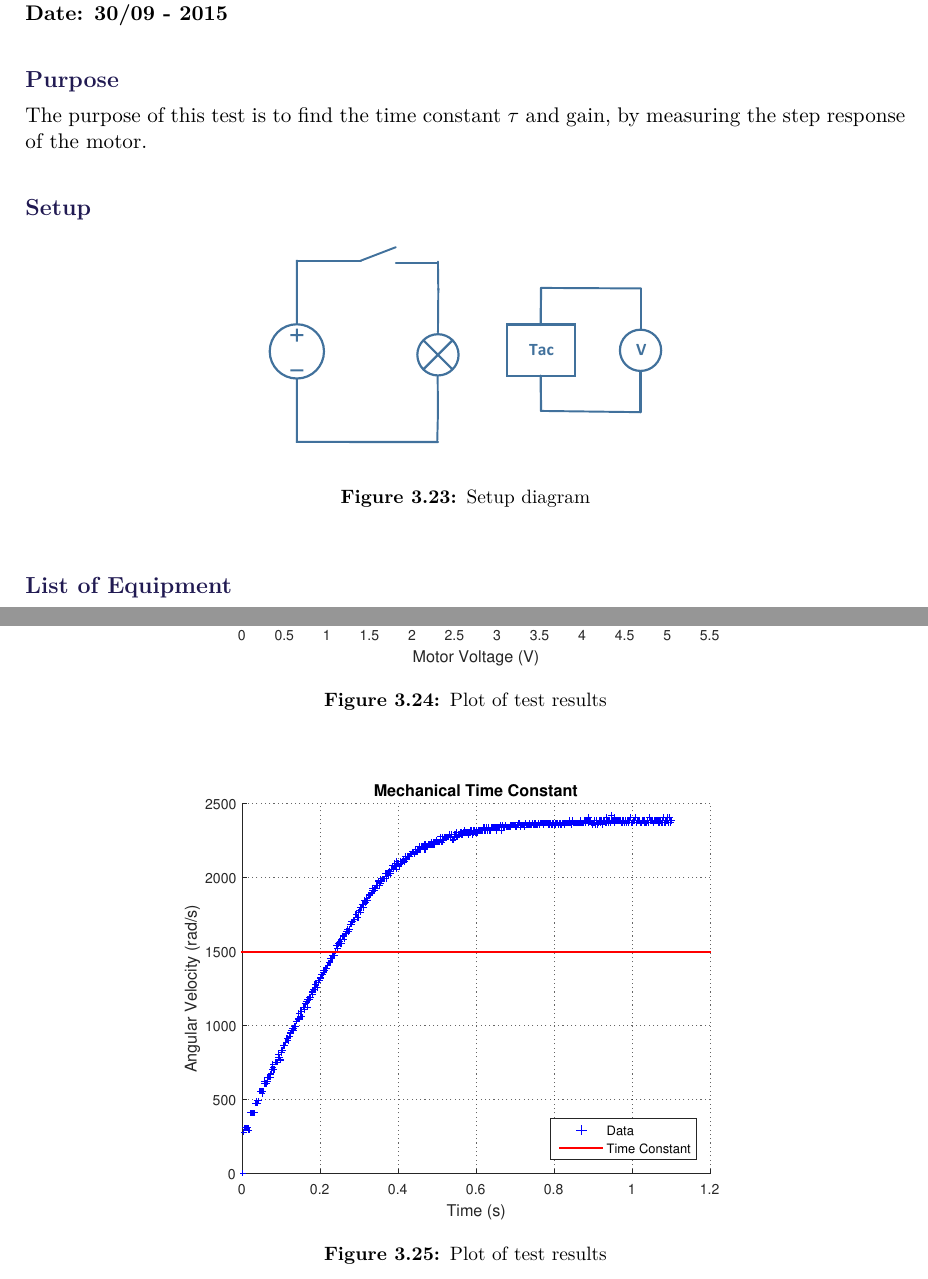
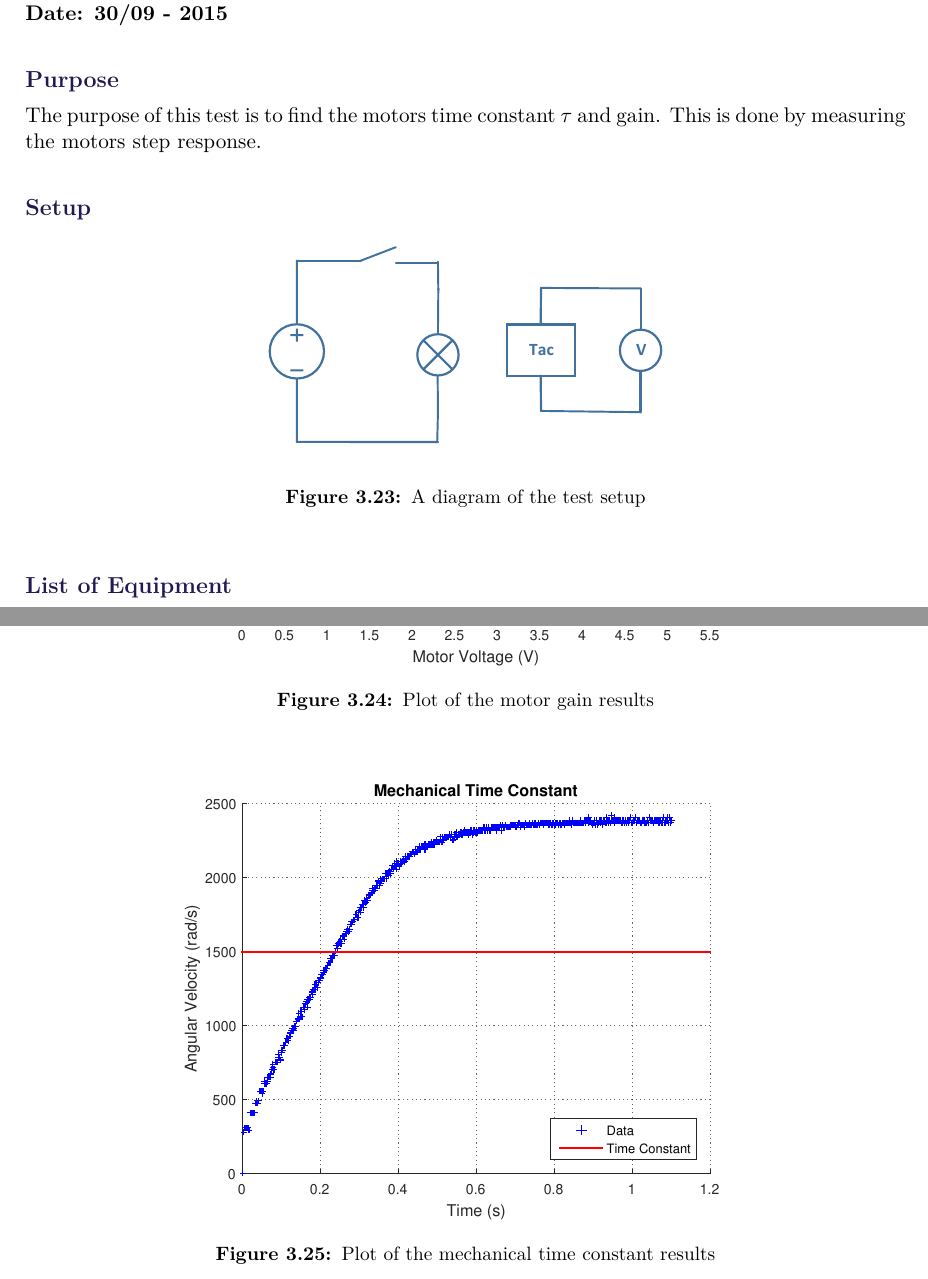
Before and after one commit to AodhAnd/eit-p5-lm-report, a LaTeX thesis (main.tex, which reads appendix/aMotorTest8.tex): two parts of pages 57 and 58 of 60, joined at a grey line, cut so that both start at the same text. Compiled offline with pdfLaTeX.

Commit message:
motor test 8

```diff
--- a/appendix/aMotorTest8.tex
+++ b/appendix/aMotorTest8.tex
@@ -4,13 +4,13 @@
 \textbf{Date: 30/09 - 2015}
 
 \subsubsection{Purpose}
-The purpose of this test is to find the time constant $\tau$ and gain, by measuring the step response of the motor.
+The purpose of this test is to find the motors time constant $\tau$ and gain. This is done by measuring the motors step response.
 
 \subsubsection{Setup}
 \begin{figure}[H]
   \centering
 	\includegraphics[scale=0.5]{figures/MotorTest8.pdf}
-	\caption{Setup diagram}
+	\caption{A diagram of the test setup}
 \end{figure}
 
 \subsubsection{List of Equipment}
@@ -49,7 +49,7 @@ The purpose of this test is to find the time constant $\tau$ and gain, by measur
   {
     \includegraphics[width=\textwidth]{figures/motorGain.pdf}
   }
-	\caption{Plot of test results}
+	\caption{Plot of the motor gain results}
 \end{figure}
 
 
@@ -61,5 +61,5 @@ The purpose of this test is to find the time constant $\tau$ and gain, by measur
   {
     \includegraphics[width=\textwidth]{figures/mechanicalTimeConstant.pdf}
   }
-	\caption{Plot of test results}
+	\caption{Plot of the mechanical time constant results}
 \end{figure}
```
